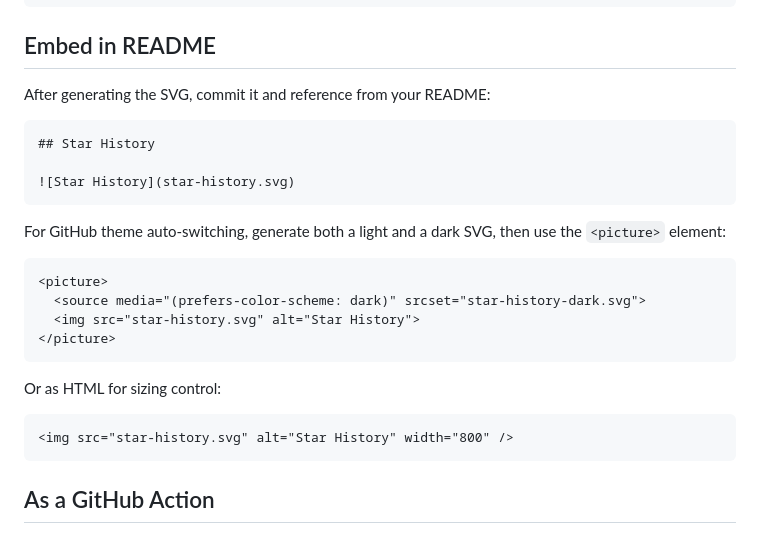
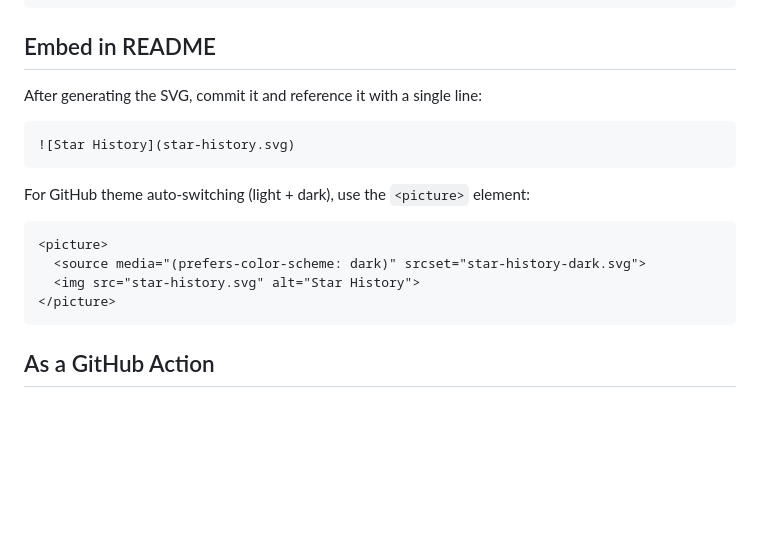
Before and after one commit to carsteneu/mystarhistory, a Markdown page: README.md, the part around the change. Drawn GitHub-style; blank space fills up the shorter version.

Commit message:
docs: simplify Embed in README to copy-paste-ready snippets
Drop the HTML sizing-control variant (rarely needed, clutters the
section). Keep markdown img as the default and <picture> as the
optional dark-mode option. Remove the redundant '## Star History'
header from the code block so users copy only the embed line.

````diff
--- a/README.md
+++ b/README.md
@@ -74,27 +74,19 @@ Generated star-history.svg: 108 stars, May 30 – Jul 09
 
 ## Embed in README
 
-After generating the SVG, commit it and reference from your README:
+After generating the SVG, commit it and reference it with a single line:
 
 ```markdown
-## Star History
-
 ![Star History](star-history.svg)
 ```
 
-For GitHub theme auto-switching, generate both a light and a dark SVG, then use the `<picture>` element:
+For GitHub theme auto-switching (light + dark), use the `<picture>` element:
 
 ```html
 <picture>
   <source media="(prefers-color-scheme: dark)" srcset="star-history-dark.svg">
   <img src="star-history.svg" alt="Star History">
 </picture>
-```
-
-Or as HTML for sizing control:
-
-```html
-<img src="star-history.svg" alt="Star History" width="800" />
 ```
 
 ## As a GitHub Action
````
